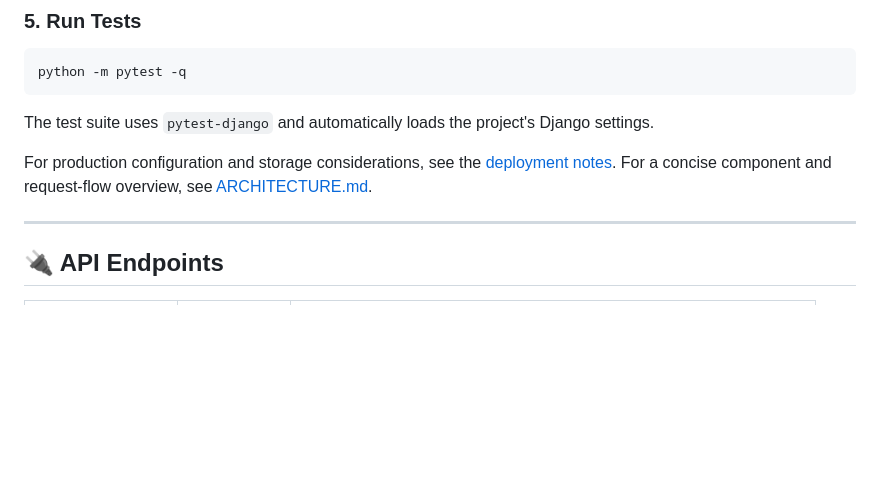
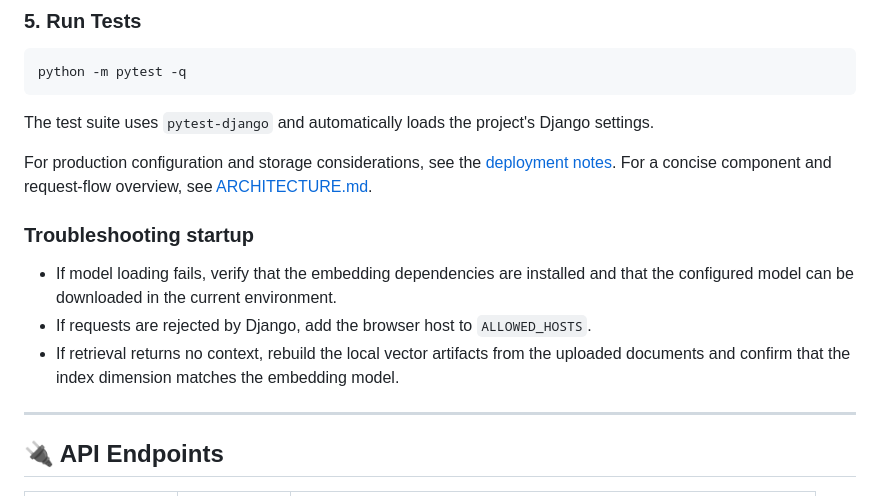
Before and after one commit to Dhanaraj2410/AI-Powered-Document-IntelligenceRAG-Assistant, a Markdown page: README.md, the part around the change. Drawn GitHub-style; blank space fills up the shorter version.

Commit message:
docs: add startup troubleshooting notes

```diff
--- a/README.md
+++ b/README.md
@@ -154,6 +154,15 @@ The test suite uses `pytest-django` and automatically loads the project's Django
 For production configuration and storage considerations, see the [deployment notes](DEPLOYMENT.md).
 For a concise component and request-flow overview, see [ARCHITECTURE.md](ARCHITECTURE.md).
 
+### Troubleshooting startup
+
+- If model loading fails, verify that the embedding dependencies are installed
+  and that the configured model can be downloaded in the current environment.
+- If requests are rejected by Django, add the browser host to `ALLOWED_HOSTS`.
+- If retrieval returns no context, rebuild the local vector artifacts from the
+  uploaded documents and confirm that the index dimension matches the embedding
+  model.
+
 ---
 
 ## 🔌 API Endpoints
```
